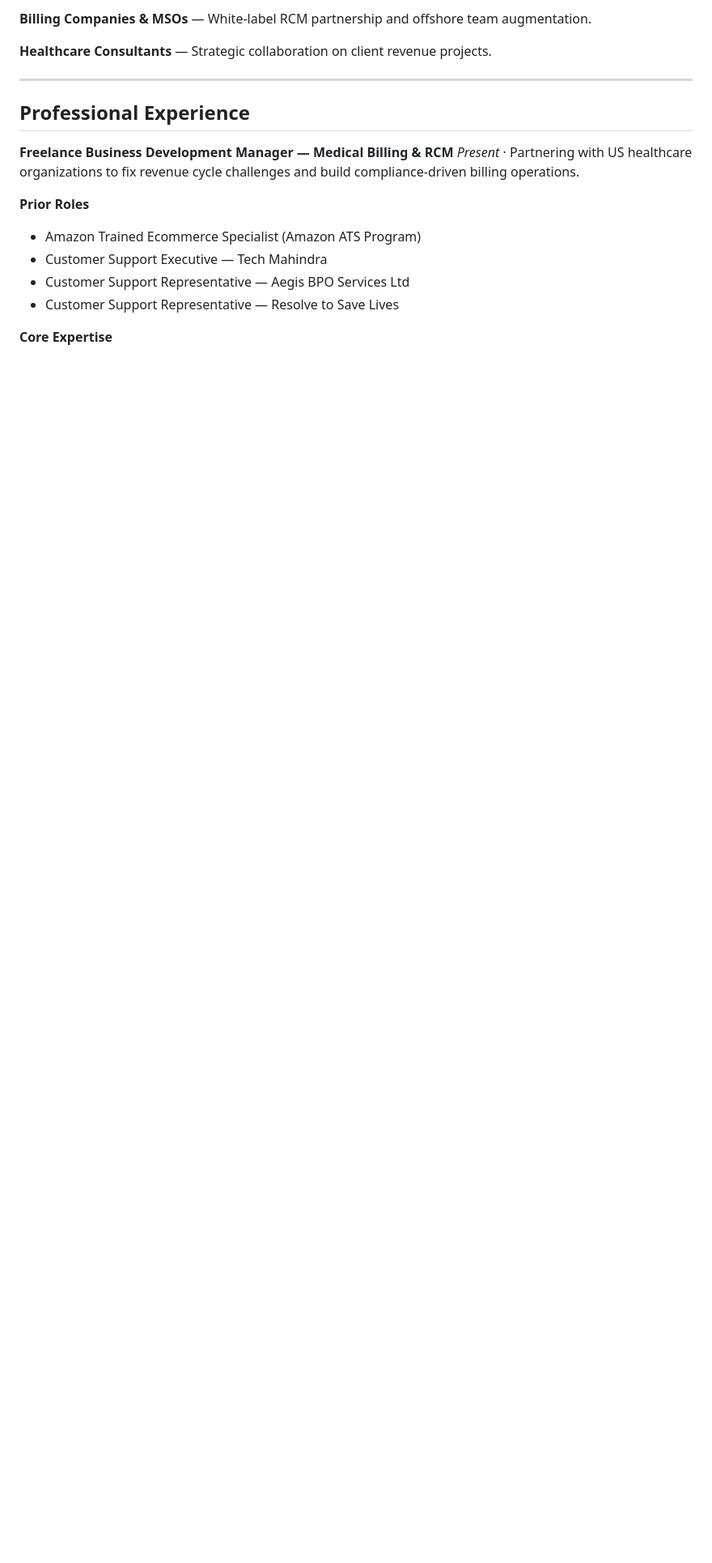
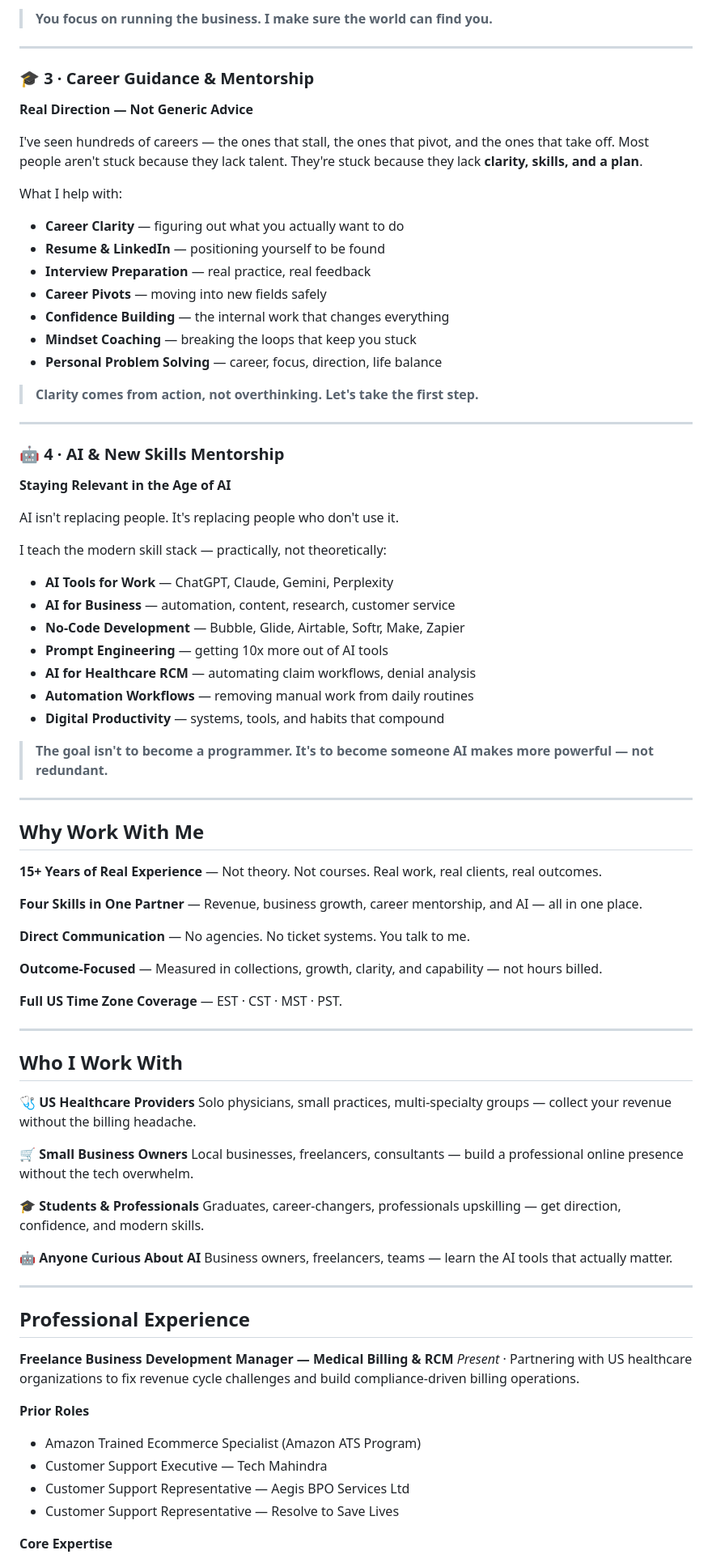
Before and after one commit to kumarmehul48/Kumarmehul48, a Markdown page: README.md, the part around one of its changes. Shown at 81% size. GitHub-like rendering; blank space fills up the shorter version.

```diff
--- a/README.md
+++ b/README.md
@@ -156,7 +100,73 @@ Independent review of your current setup, with clear findings and priorities.
 
-**Billing Companies & MSOs** — White-label RCM partnership and offshore team augmentation.
+> **You focus on running the business. I make sure the world can find you.**
 
-**Healthcare Consultants** — Strategic collaboration on client revenue projects.
+---
+
+### 🎓 3 · Career Guidance & Mentorship
+**Real Direction — Not Generic Advice**
+
+I've seen hundreds of careers — the ones that stall, the ones that pivot, and the ones that take off. Most people aren't stuck because they lack talent. They're stuck because they lack **clarity, skills, and a plan**.
+
+What I help with:
+
+- **Career Clarity** — figuring out what you actually want to do
+- **Resume & LinkedIn** — positioning yourself to be found
+- **Interview Preparation** — real practice, real feedback
+- **Career Pivots** — moving into new fields safely
+- **Confidence Building** — the internal work that changes everything
+- **Mindset Coaching** — breaking the loops that keep you stuck
+- **Personal Problem Solving** — career, focus, direction, life balance
+
+> **Clarity comes from action, not overthinking. Let's take the first step.**
+
+---
+
+### 🤖 4 · AI & New Skills Mentorship
+**Staying Relevant in the Age of AI**
+
+AI isn't replacing people. It's replacing people who don't use it.
+
+I teach the modern skill stack — practically, not theoretically:
+
+- **AI Tools for Work** — ChatGPT, Claude, Gemini, Perplexity
+- **AI for Business** — automation, content, research, customer service
+- **No-Code Development** — Bubble, Glide, Airtable, Softr, Make, Zapier
+- **Prompt Engineering** — getting 10x more out of AI tools
+- **AI for Healthcare RCM** — automating claim workflows, denial analysis
+- **Automation Workflows** — removing manual work from daily routines
+- **Digital Productivity** — systems, tools, and habits that compound
+
+> **The goal isn't to become a programmer. It's to become someone AI makes more powerful — not redundant.**
+
+---
+
+## Why Work With Me
+
+**15+ Years of Real Experience** — Not theory. Not courses. Real work, real clients, real outcomes.
+
+**Four Skills in One Partner** — Revenue, business growth, career mentorship, and AI — all in one place.
+
+**Direct Communication** — No agencies. No ticket systems. You talk to me.
+
+**Outcome-Focused** — Measured in collections, growth, clarity, and capability — not hours billed.
+
+**Full US Time Zone Coverage** — EST · CST · MST · PST.
+
+---
+
+## Who I Work With
+
+**🩺 US Healthcare Providers**
+Solo physicians, small practices, multi-specialty groups — collect your revenue without the billing headache.
+
+**🛒 Small Business Owners**
+Local businesses, freelancers, consultants — build a professional online presence without the tech overwhelm.
+
+**🎓 Students & Professionals**
+Graduates, career-changers, professionals upskilling — get direction, confidence, and modern skills.
+
+**🤖 Anyone Curious About AI**
+Business owners, freelancers, teams — learn the AI tools that actually matter.
 
 ---
 
```
Also changed, not shown: other parts of README.md (+95 -129 lines).
